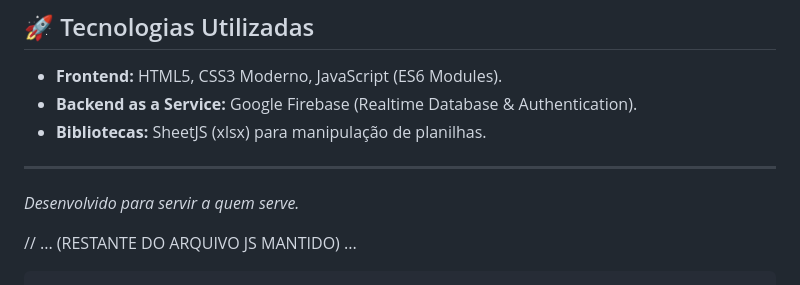
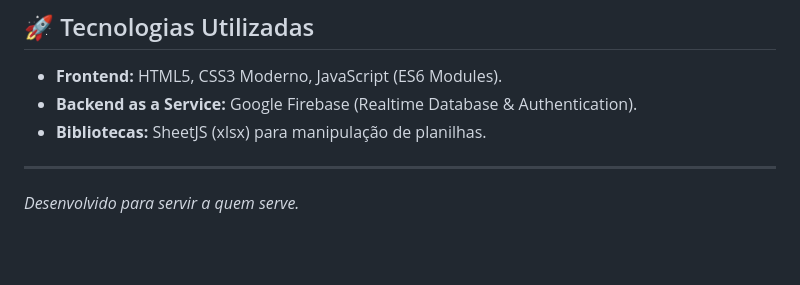
Before and after one commit to Fernnog/Escala-da-Intercessao, a Markdown page: README.md, the part around the change. Drawn GitHub-style; blank space fills up the shorter version.

````diff
--- a/README.md
+++ b/README.md
@@ -70,6 +70,3 @@ O algoritmo segue uma hierarquia estrita para garantir a saúde da equipe:
 ---
 
 *Desenvolvido para servir a quem serve.*
-
-// ... (RESTANTE DO ARQUIVO JS MANTIDO) ...
-```
````
